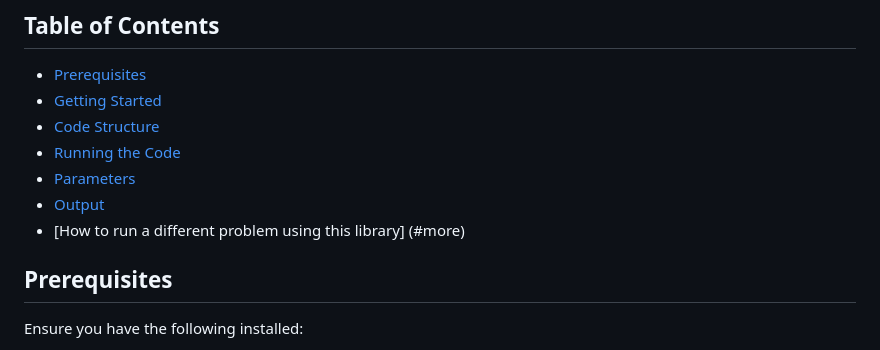
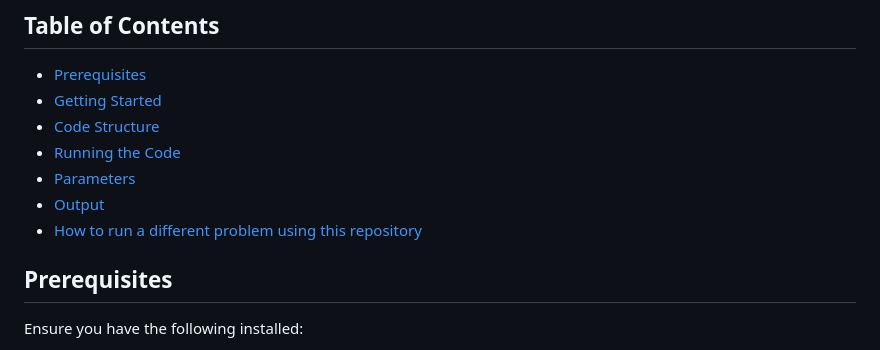
Before and after one commit to zevwoodstock/AsyncProx, a Markdown page: Group Sparse Binary Distributed/Readme.md, the part around the change. GitHub-like rendering.

```diff
--- a/Group Sparse Binary Distributed/Readme.md
+++ b/Group Sparse Binary Distributed/Readme.md
@@ -9,7 +9,7 @@ This problem focuses on the binary classification problem related to latent grou
 - [Running the Code](#running-the-code)
 - [Parameters](#parameters)
 - [Output](#output)
-- [How to run a different problem using this library] (#more)
+- [How to run a different problem using this repository](#more)
 
 ## Prerequisites
 
```
